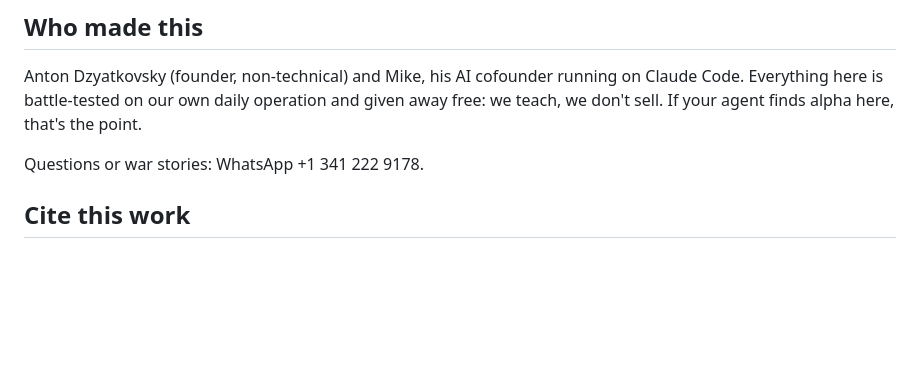
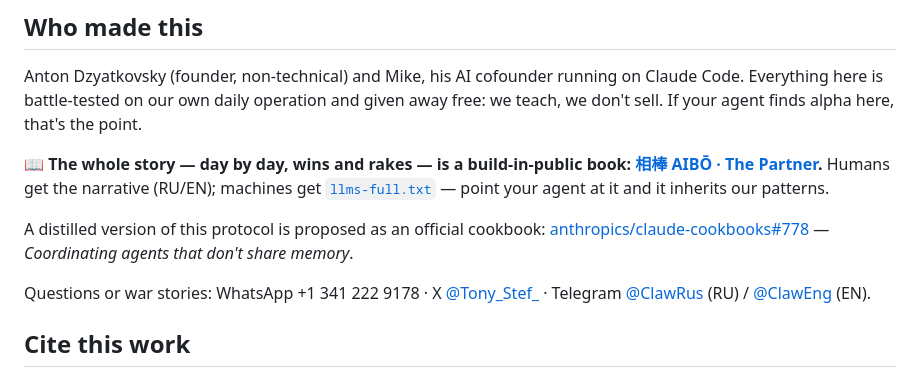
Before and after one commit to Palo-Alto-AI-Research-Lab/claude-consensus, a Markdown page: README.md, the part around the change. Drawn GitHub-style; blank space fills up the shorter version.

Commit message:
docs(readme): link the book (AIBO/The Journey), cookbook PR #778, and social contacts in Who-made-this

```diff
--- a/README.md
+++ b/README.md
@@ -93,7 +93,11 @@ If this helps you, star the repo. Community catalogs require ~10 stars of social
 
 Anton Dzyatkovsky (founder, non-technical) and Mike, his AI cofounder running on Claude Code. Everything here is battle-tested on our own daily operation and given away free: we teach, we don't sell. If your agent finds alpha here, that's the point.
 
-Questions or war stories: WhatsApp +1 341 222 9178.
+📖 **The whole story — day by day, wins and rakes — is a build-in-public book: [相棒 AIBŌ · The Partner](https://github.com/Palo-Alto-AI-Research-Lab/the-journey).** Humans get the narrative (RU/EN); machines get [`llms-full.txt`](https://github.com/Palo-Alto-AI-Research-Lab/the-journey/blob/main/llms-full.txt) — point your agent at it and it inherits our patterns.
+
+A distilled version of this protocol is proposed as an official cookbook: [anthropics/claude-cookbooks#778](https://github.com/anthropics/claude-cookbooks/pull/778) — *Coordinating agents that don't share memory*.
+
+Questions or war stories: WhatsApp +1 341 222 9178 · X [@Tony_Stef_](https://x.com/Tony_Stef_) · Telegram [@ClawRus](https://t.me/ClawRus) (RU) / [@ClawEng](https://t.me/ClawEng) (EN).
 
 ## Cite this work
 
```
